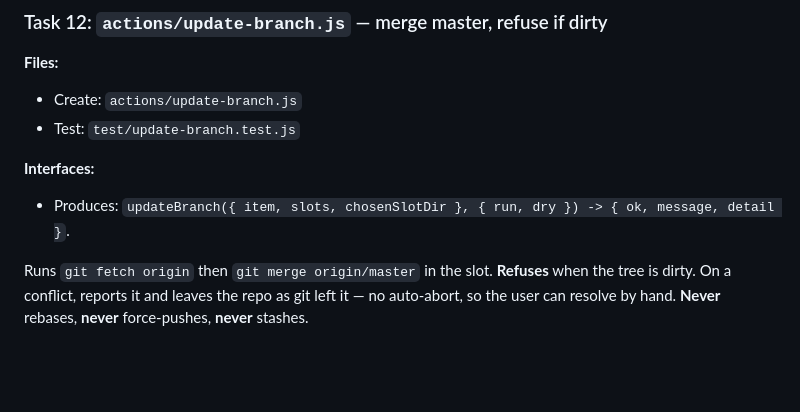
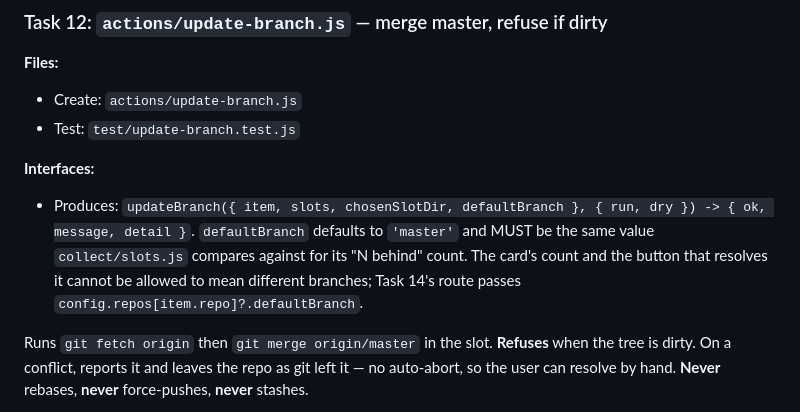
Before and after one commit to cweiner-PY/work-dash, a Markdown page: docs/plans/2026-08-26-work-dash.md, the part around one of its changes. Drawn GitHub-style; blank space fills up the shorter version.

```diff
--- a/docs/plans/2026-08-26-work-dash.md
+++ b/docs/plans/2026-08-26-work-dash.md
@@ -3066,7 +3066,11 @@ git commit -m "feat: slot resolution and terminal launcher for open and run"
 - Test: `test/update-branch.test.js`
 
 **Interfaces:**
-- Produces: `updateBranch({ item, slots, chosenSlotDir }, { run, dry }) -> { ok, message, detail }`.
+- Produces: `updateBranch({ item, slots, chosenSlotDir, defaultBranch }, { run, dry }) -> { ok, message, detail }`.
+  `defaultBranch` defaults to `'master'` and MUST be the same value `collect/slots.js` compares
+  against for its "N behind" count. The card's count and the button that resolves it cannot be
+  allowed to mean different branches; Task 14's route passes
+  `config.repos[item.repo]?.defaultBranch`.
 
 Runs `git fetch origin` then `git merge origin/master` in the slot. **Refuses** when the tree is dirty. On a conflict, reports it and leaves the repo as git left it — no auto-abort, so the user can resolve by hand. **Never** rebases, **never** force-pushes, **never** stashes.
 
```
Also changed, not shown: other parts of docs/plans/2026-08-26-work-dash.md (+30 -7 lines).
